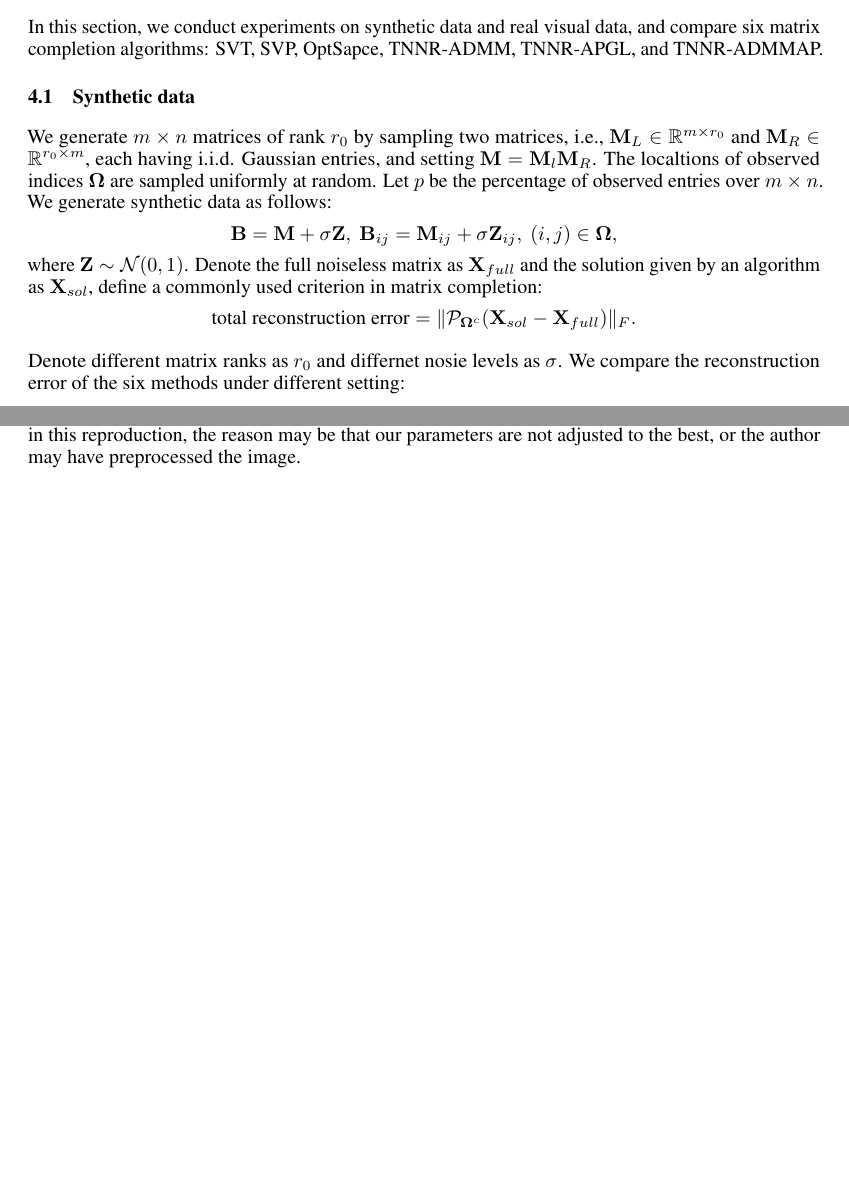
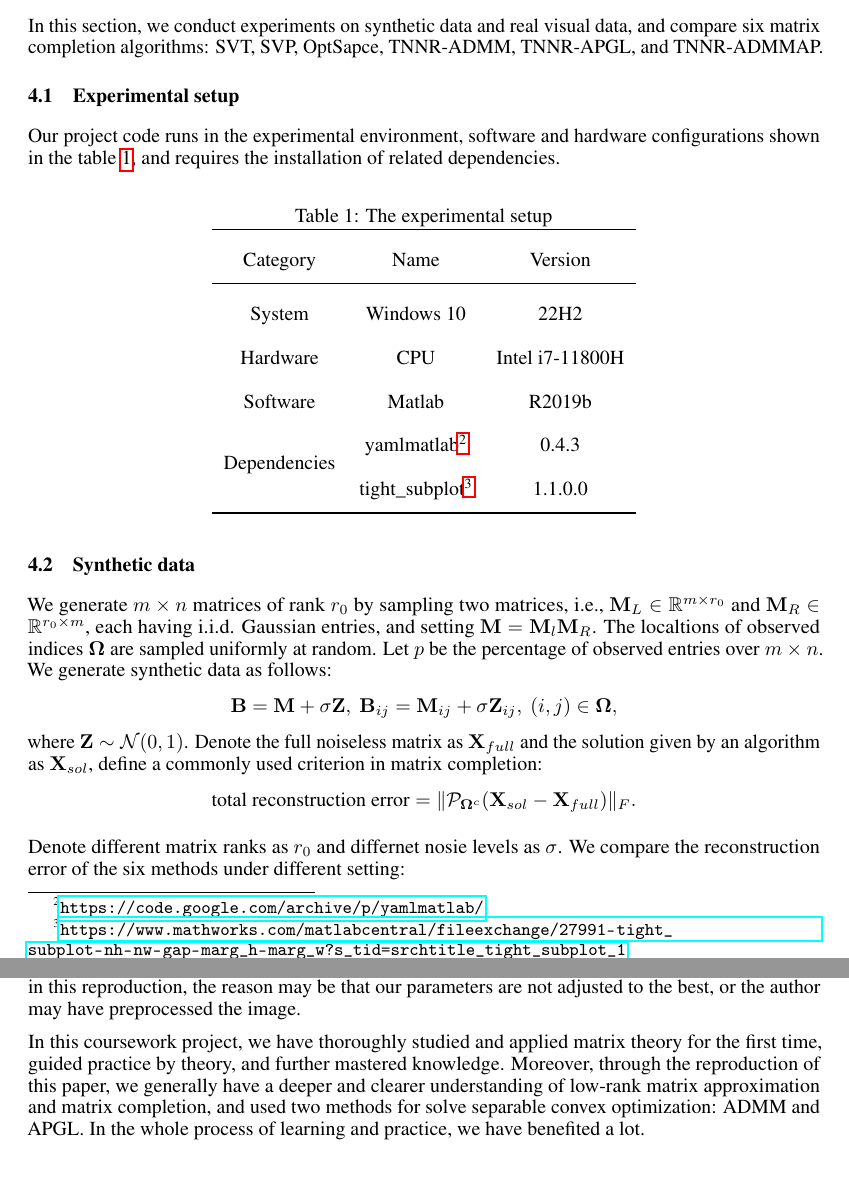
Before and after one commit to AnnLIU15/matrixTheory, a LaTeX paper (report/report.tex): two parts of pages 10 and 16 of 23 before the commit and two parts of pages 10 and 18 of 23 after it, joined at a grey line, cut so that both start at the same text, the shorter picture padded with empty space. Compiled offline with pdfLaTeX.

Commit message:
:tada: maybe final tex

```diff
--- a/report/report.tex
+++ b/report/report.tex
@@ -43,6 +43,7 @@
 \usepackage{multirow}
 \usepackage{diagbox}
 \usepackage{hyperref}
+\usepackage{tablefootnote}
 \newtheorem{definition}{Definition}[section]
 \newtheorem{theorem}{Theorem}[section]
 \newtheorem{notations}{Notations}
@@ -731,6 +732,32 @@ The procedures of TNNR-ADMMAP are summarized in Algorithm~\ref{algo4}.
 
 In this section, we conduct experiments on synthetic data and real visual data, and compare six matrix completion algorithms: SVT, SVP, OptSapce, TNNR-ADMM, TNNR-APGL, and TNNR-ADMMAP.
 
+
+\subsection{Experimental setup}
+
+Our project code runs in the experimental environment, software and hardware configurations shown in the table~\ref{config}, and requires the installation of related dependencies.
+
+\begin{table}[ht]
+	\caption{The experimental setup}
+	\label{config}
+	\centering
+	\renewcommand{\arraystretch}{2}
+	\begin{tabular}{ccc}
+		\toprule
+		Category  & Name &  Version \\
+		\midrule
+        System & Windows 10 & 22H2 \\
+		Hardware & CPU & Intel i7-11800H  \\
+        Software & Matlab & R2019b \\
+        \multirow{2}{*}{Dependencies} & yamlmatlab\tablefootnote{\url{https://code.google.com/archive/p/yamlmatlab/}}
+        & 0.4.3   \\
+        & tight\_subplot\tablefootnote{\url{https://www.mathworks.com/matlabcentral/fileexchange/27991-tight_subplot-nh-nw-gap-marg_h-marg_w?s_tid=srchtitle_tight_subplot_1}}
+        & 1.1.0.0 \\
+		\bottomrule
+	\end{tabular}
+\end{table}
+
+
 \subsection{Synthetic data}
 We generate $m \times n$ matrices of rank $r_0$ by sampling two matrices, i.e., $\mathbf M_L \in \mathbb{R}^{m \times r_0} $ and $\mathbf M_R \in \mathbb{R}^{r_0 \times m} $, each having i.i.d. Gaussian entries, and setting $\mathbf M=\mathbf M_l \mathbf M_R$. The localtions of observed indices $\mathbf \Omega$ are sampled uniformly at random. Let $p$ be the  percentage of observed entries over $m \times n$. We generate synthetic data as follows:
 \begin{equation*}
@@ -1100,7 +1127,8 @@ norm regularization. This approach tries to minimize the summation of the smalle
 Moreover, they also designed a two-step iterative solution, and performed three optimizations based on ADMM, APGL, and ADMMAP for the second iteration. We conduct similar experiments on synthetic and real visual datasets and compare with the original results. The experimental results demonstrate the advantages of the TNNR-based algorithms in comparison with
 three matrix completion methods based on the nuclear norm or matrix factorization. However, there are some differences between our reproduction results and the results shown in the author's paper. Because the author's parameters cannot play well in this reproduction, the reason may be that our parameters are not adjusted to the best, or the author may have preprocessed the image.
 
-
+In this coursework project, we have thoroughly studied and applied matrix theory for the first time, guided practice by theory, and further mastered knowledge.
+Moreover, through the reproduction of this paper, we generally have a deeper and clearer understanding of low-rank matrix approximation and matrix completion, and used two methods for solve separable convex optimization: ADMM and APGL. In the whole process of learning and practice, we have benefited a lot.
 
 %\section*{References}
 
```
Also changed, not shown: README.md, report/report.tex (4 more changed lines).
